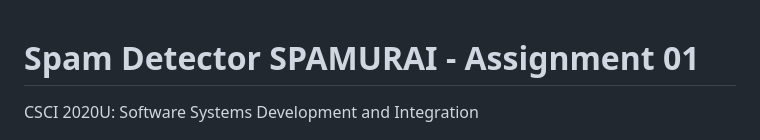
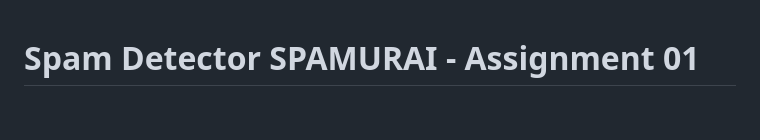
Before and after one commit to zarafarrukh/Spamurai, a Markdown page: README.md, the part around the change. Rendered like a GitHub page; blank space fills up the shorter version.

```diff
--- a/README.md
+++ b/README.md
@@ -1,5 +1,4 @@
 # Spam Detector SPAMURAI - Assignment 01
-CSCI 2020U: Software Systems Development and Integration
 <p align="center">
   <img src="SpamDetectorClient/img/spamurai.png" alt="Spamurai Logo" width="300">
 </p>
```
